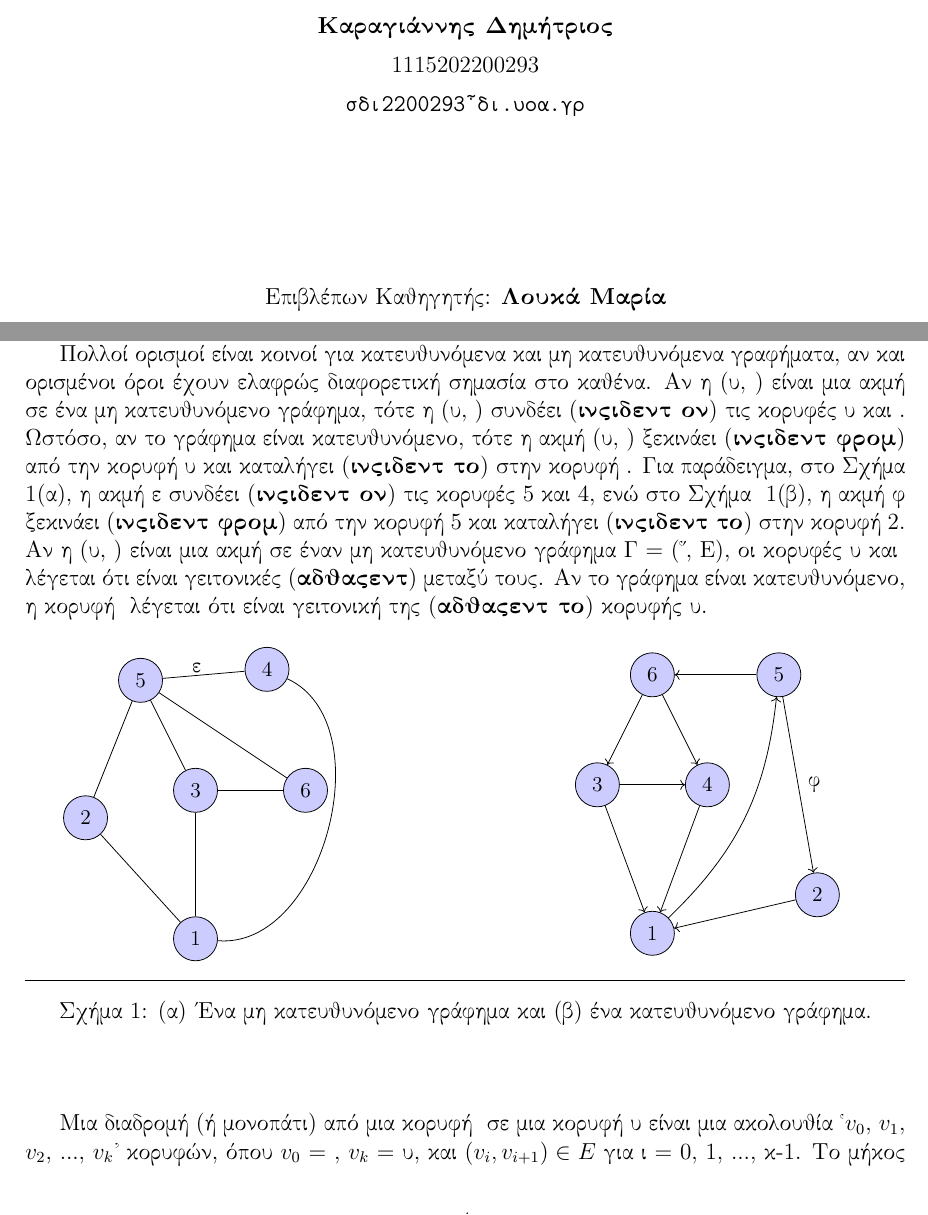
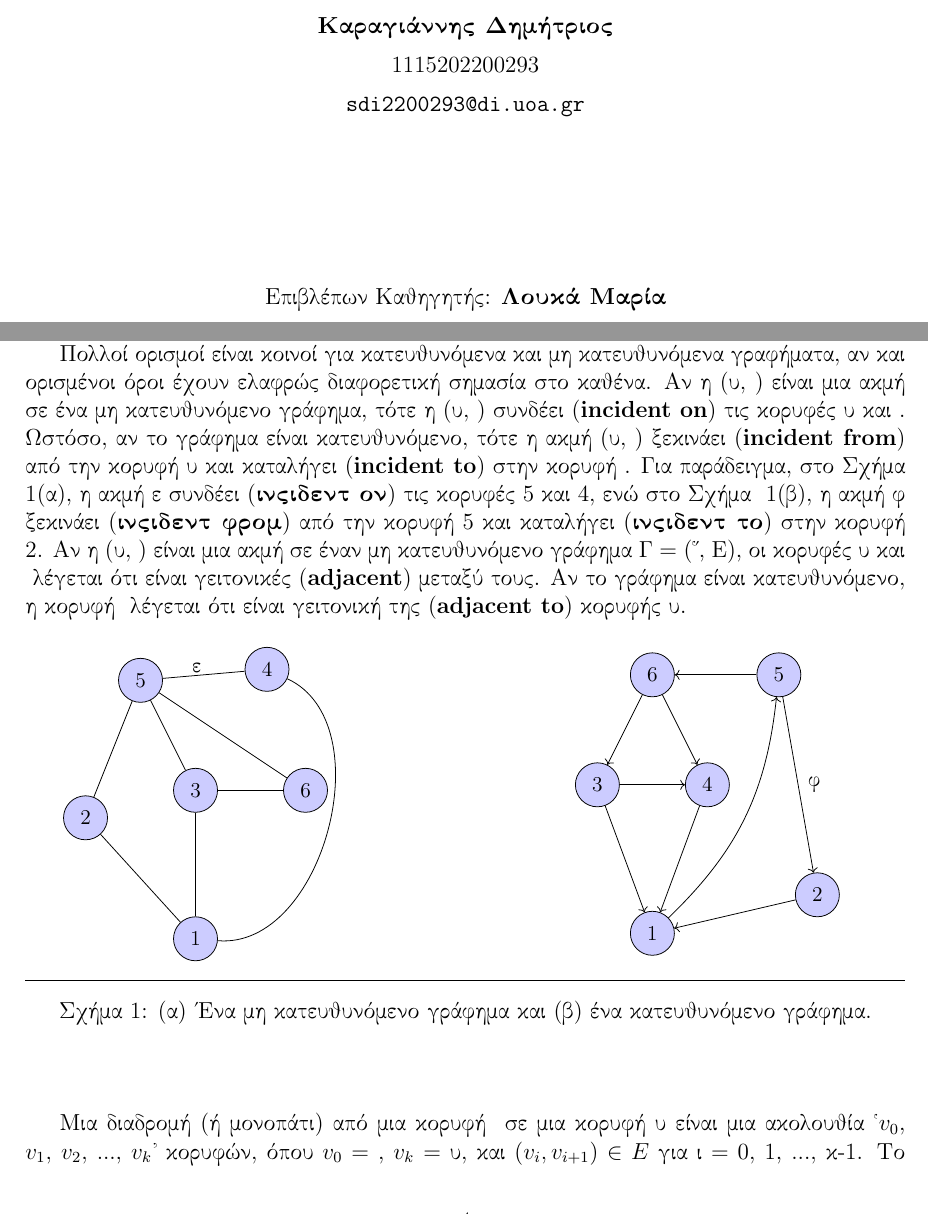
Before and after one commit to Dimitriskaragiannis36/Thesis, a LaTeX document (main.tex): two parts of pages 1 and 4 of 15, joined at a grey line, cut so that both start at the same text. Compiled offline with pdfLaTeX.

Commit message:
Μετατροπή ελληνικών σε αγγλικά

```diff
--- a/main.tex
+++ b/main.tex
@@ -9,7 +9,7 @@
 \documentclass[12pt,a4paper]{article}
 
 % PACKAGES
-\usepackage[T1]{fontenc}
+\usepackage[LGR,T1]{fontenc}
 \usepackage[utf8]{inputenc}
 \usepackage[english,greek]{babel}
 
@@ -73,7 +73,7 @@
 %  DOCUMENT INFO
 % =====================================================================
 \title{Σειριακοί και Παράλληλοι Αλγόριθμοι\\[4pt]
-\large Sequential and Parallel Algorithms}
+\large \foreignlanguage{english}{Sequential and Parallel Algorithms}}
 \author{Καραγιάννης Δημήτριος \\ 1115202200293 \\ \texttt{sdi2200293@di.uoa.gr}}
 \date{Καλοκαίρι 2026}
 
@@ -93,7 +93,7 @@
 
 \textbf{Καραγιάννης Δημήτριος}\\[0.2cm]
 1115202200293\\[0.2cm]
-\texttt{sdi2200293@di.uoa.gr}\\[3cm]
+\texttt{\foreignlanguage{english}{sdi2200293@di.uoa.gr}}\\[3cm]
 
 Επιβλέπων Καθηγητής: \textbf{Λουκά Μαρία}\\[1.5cm]
 
@@ -125,11 +125,11 @@
 κατευθυνόμενο γράφημα. Χρησιμοποιούμε τον όρο γράφημα για να αναφερθούμε τόσο στα κατευθυνόμενα όσο και στα μη κατευθυνόμενα γραφήματα.
 
 Πολλοί ορισμοί είναι κοινοί για κατευθυνόμενα και μη κατευθυνόμενα γραφήματα, αν και ορισμένοι όροι έχουν ελαφρώς διαφορετική σημασία στο καθένα.
-Αν η (u, v) είναι μια ακμή σε ένα μη κατευθυνόμενο γράφημα, τότε η (u, v) συνδέει (\textbf{incident on}) τις κορυφές u και v.
-Ωστόσο, αν το γράφημα είναι κατευθυνόμενο, τότε η ακμή (u, v) ξεκινάει (\textbf{incident from}) από την κορυφή u και καταλήγει (\textbf{incident to}) στην κορυφή v.
+Αν η (u, v) είναι μια ακμή σε ένα μη κατευθυνόμενο γράφημα, τότε η (u, v) συνδέει (\textbf{\foreignlanguage{english}{incident on}}) τις κορυφές u και v.
+Ωστόσο, αν το γράφημα είναι κατευθυνόμενο, τότε η ακμή (u, v) ξεκινάει (\textbf{\foreignlanguage{english}{incident from}}) από την κορυφή u και καταλήγει (\textbf{\foreignlanguage{english}{incident to}}) στην κορυφή v.
 Για παράδειγμα, στο Σχήμα ~\ref{fig:graph1}(α), η ακμή e συνδέει (\textbf{incident on}) τις κορυφές 5 και 4, ενώ στο Σχήμα ~\ref{fig:graph1}(β), η ακμή f ξεκινάει (\textbf{incident from}) από την κορυφή 5 και καταλήγει (\textbf{incident to}) στην κορυφή 2.
-Αν η (u, v) είναι μια ακμή σε έναν μη κατευθυνόμενο γράφημα G = (V, E), οι κορυφές u και v λέγεται ότι είναι γειτονικές (\textbf{adjacent}) μεταξύ τους.
-Αν το γράφημα είναι κατευθυνόμενο, η κορυφή v λέγεται ότι είναι γειτονική της (\textbf{adjacent to}) κορυφής u.
+Αν η (u, v) είναι μια ακμή σε έναν μη κατευθυνόμενο γράφημα G = (V, E), οι κορυφές u και v λέγεται ότι είναι γειτονικές (\textbf{\foreignlanguage{english}{adjacent}}) μεταξύ τους.
+Αν το γράφημα είναι κατευθυνόμενο, η κορυφή v λέγεται ότι είναι γειτονική της (\textbf{\foreignlanguage{english}{adjacent to}}) κορυφής u.
 
 
 
```
Also changed, not shown: βοήθεια_ζιπ.txt (+10 -0 lines), main.pdf, main.tex (10 more changed lines), 8 other files.
